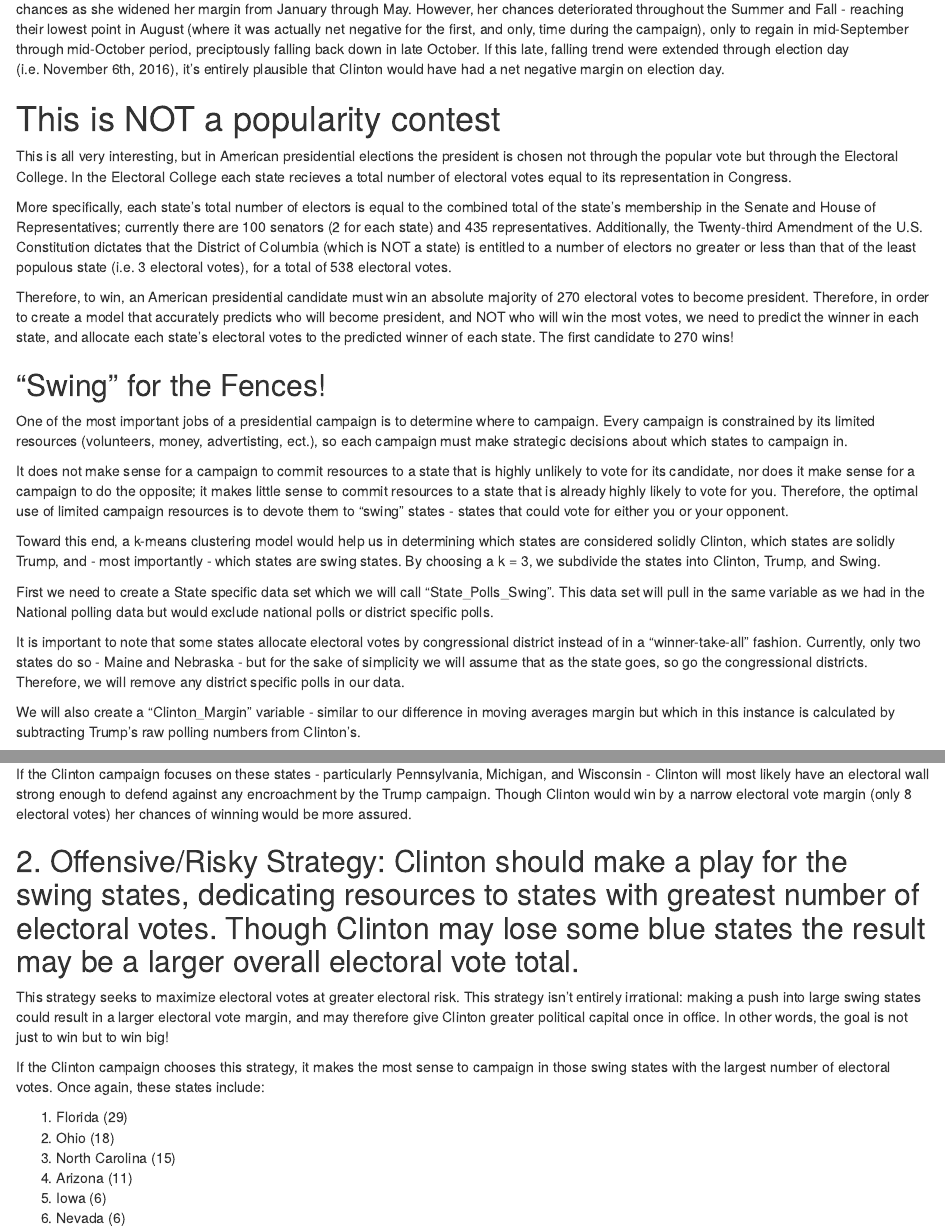
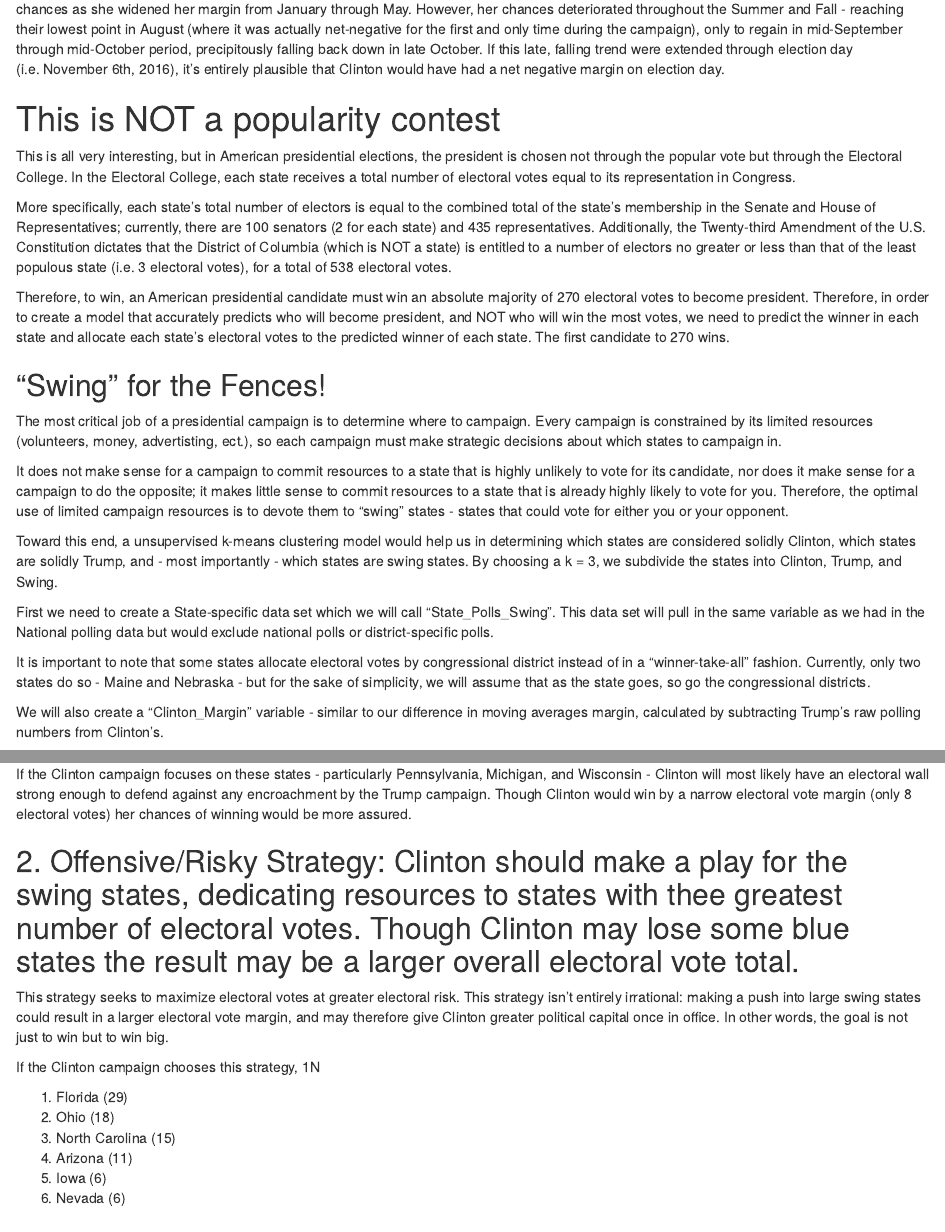
Before and after one commit to Ryno2390/Intro_to_Data_Science_Capstone, an R Markdown document (R_Markdown_File.Rmd): the page in a window 1100 px wide, from 6420 px down, and a second part further down, joined at a grey line. Rendered offline with R 4.5, knitr and Pandoc, with nearby package versions; some code elsewhere in the file could not run offline.

Commit message:
General grammar and formatting edits. Final Draft.

````diff
--- a/R_Markdown_File.Rmd
+++ b/R_Markdown_File.Rmd
@@ -231,3 +231,4 @@ However, this early and substantial lead appears to erode over the summer, impro
 
 So far, the data has been separated into two columns, containing polling data for each candidate. Though this is useful, what really matters in elections is which candidate wins a higher percentage of the vote. In other words, what we want to know is the margin between Clinton and Trump.
 
+Since Clinton is our hypothetical client, we will subtract Trump's polling figures from Clinton's to arrive at a Clinton_Margin figure. A positive figure indicates that Clinton leads Trump in the national polls and a negative figure indicates that Clinton is trailing Trump in the national polls.
@@ -245,29 +245,29 @@ Clinton_Margin_plot <- ggplot(National_Polls, aes(x=enddate, y=Clinton_Margin))
 print(Clinton_Margin_plot + ggtitle("Clinton 100 Poll Moving Average"))
 ```
 
-Using this visualization of margin we can see more clearly the pattern of Clinton's chances of winning the presidency. We see an early rise in her chances as she widened her margin from January through May. However, her chances deteriorated throughout the Summer and Fall - reaching their lowest point in August (where it was actually net negative for the first, and only, time during the campaign), only to regain in mid-September through mid-October period, preciptously falling back down in late October. If this late, falling trend were extended through election day (i.e. November 6th, 2016), it's entirely plausible that Clinton would have had a net negative margin on election day.
+Using this visualization of margin we can see more clearly the pattern of Clinton's chances of winning the presidency. We see an early rise in her chances as she widened her margin from January through May. However, her chances deteriorated throughout the Summer and Fall - reaching their lowest point in August (where it was actually net-negative for the first and only time during the campaign), only to regain in mid-September through mid-October period, precipitously falling back down in late October. If this late, falling trend were extended through election day (i.e. November 6th, 2016), it's entirely plausible that Clinton would have had a net negative margin on election day.
 
 # This is NOT a popularity contest
 
-This is all very interesting, but in American presidential elections the president is chosen not through the popular vote but through the Electoral College. In the Electoral College each state recieves a total number of electoral votes equal to its representation in Congress.
+This is all very interesting, but in American presidential elections, the president is chosen not through the popular vote but through the Electoral College. In the Electoral College, each state receives a total number of electoral votes equal to its representation in Congress.
 
-More specifically, each state's total number of electors is equal to the combined total of the state's membership in the Senate and House of Representatives; currently there are 100 senators (2 for each state) and 435 representatives. Additionally, the Twenty-third Amendment of the U.S. Constitution dictates that the District of Columbia (which is NOT a state) is entitled to a number of electors no greater or less than that of the least populous state (i.e. 3 electoral votes), for a total of 538 electoral votes.
+More specifically, each state's total number of electors is equal to the combined total of the state's membership in the Senate and House of Representatives; currently, there are 100 senators (2 for each state) and 435 representatives. Additionally, the Twenty-third Amendment of the U.S. Constitution dictates that the District of Columbia (which is NOT a state) is entitled to a number of electors no greater or less than that of the least populous state (i.e. 3 electoral votes), for a total of 538 electoral votes.
 
-Therefore, to win, an American presidential candidate must win an absolute majority of 270 electoral votes to become president. Therefore, in order to create a model that accurately predicts who will become president, and NOT who will win the most votes, we need to predict the winner in each state, and allocate each state's electoral votes to the predicted winner of each state. The first candidate to 270 wins!
+Therefore, to win, an American presidential candidate must win an absolute majority of 270 electoral votes to become president. Therefore, in order to create a model that accurately predicts who will become president, and NOT who will win the most votes, we need to predict the winner in each state and allocate each state's electoral votes to the predicted winner of each state. The first candidate to 270 wins.
 
 ## "Swing" for the Fences!
 
-One of the most important jobs of a presidential campaign is to determine where to campaign. Every campaign is constrained by its limited resources (volunteers, money, advertisting, ect.), so each campaign must make strategic decisions about which states to campaign in.
+The most critical job of a presidential campaign is to determine where to campaign. Every campaign is constrained by its limited resources (volunteers, money, advertisting, ect.), so each campaign must make strategic decisions about which states to campaign in.
 
 It does not make sense for a campaign to commit resources to a state that is highly unlikely to vote for its candidate, nor does it make sense for a campaign to do the opposite; it makes little sense to commit resources to a state that is already highly likely to vote for you. Therefore, the optimal use of limited campaign resources is to devote them to "swing" states - states that could vote for either you or your opponent.
 
-Toward this end, a k-means clustering model would help us in determining which states are considered solidly Clinton, which states are solidly Trump, and - most importantly - which states are swing states. By choosing a k = 3, we subdivide the states into Clinton, Trump, and Swing.
+Toward this end, a unsupervised k-means clustering model would help us in determining which states are considered solidly Clinton, which states are solidly Trump, and - most importantly - which states are swing states. By choosing a k = 3, we subdivide the states into Clinton, Trump, and Swing.
 
-First we need to create a State specific data set which we will call "State_Polls_Swing". This data set will pull in the same variable as we had in the National polling data but would exclude national polls or district specific polls.
+First we need to create a State-specific data set which we will call "State_Polls_Swing". This data set will pull in the same variable as we had in the National polling data but would exclude national polls or district-specific polls.
 
-It is important to note that some states allocate electoral votes by congressional district instead of in a "winner-take-all" fashion. Currently, only two states do so - Maine and Nebraska - but for the sake of simplicity we will assume that as the state goes, so go the congressional districts. Therefore, we will remove any district specific polls in our data.
+It is important to note that some states allocate electoral votes by congressional district instead of in a "winner-take-all" fashion. Currently, only two states do so - Maine and Nebraska - but for the sake of simplicity, we will assume that as the state goes, so go the congressional districts.
 
-We will also create a "Clinton_Margin" variable - similar to our difference in moving averages margin but which in this instance is calculated by subtracting Trump's raw polling numbers from Clinton's.
+We will also create a "Clinton_Margin" variable - similar to our difference in moving averages margin, calculated by subtracting Trump's raw polling numbers from Clinton's.
 
 Finally, we also wish to only calculate our k-means clusters using unique polling data so we will modify our polling data to only include unique polls.
 
@@ -1172,11 +1172,11 @@ Total Electoral Votes: 63
 
 If the Clinton campaign focuses on these states - particularly Pennsylvania, Michigan, and Wisconsin - Clinton will most likely have an electoral wall strong enough to defend against any encroachment by the Trump campaign. Though Clinton would win by a narrow electoral vote margin (only 8 electoral votes) her chances of winning would be more assured.
 
-## 2. Offensive/Risky Strategy: Clinton should make a play for the swing states, dedicating resources to states with greatest number of electoral votes. Though Clinton may lose some blue states the result may be a larger overall electoral vote total.
+## 2. Offensive/Risky Strategy: Clinton should make a play for the swing states, dedicating resources to states with thee greatest number of electoral votes. Though Clinton may lose some blue states the result may be a larger overall electoral vote total.
 
-This strategy seeks to maximize electoral votes at greater electoral risk. This strategy isn't entirely irrational: making a push into large swing states could result in a larger electoral vote margin, and may therefore give Clinton greater political capital once in office. In other words, the goal is not just to win but to win big!
+This strategy seeks to maximize electoral votes at greater electoral risk. This strategy isn't entirely irrational: making a push into large swing states could result in a larger electoral vote margin, and may therefore give Clinton greater political capital once in office. In other words, the goal is not just to win but to win big.
 
-If the Clinton campaign chooses this strategy, it makes the most sense to campaign in those swing states with the largest number of electoral votes. Once again, these states include:
+If the Clinton campaign chooses this strategy, 1N
 
 1. Florida (29)
 2. Ohio (18)
@@ -1209,9 +1209,9 @@ First, let's examine the results of our swing state analysis. Let us define a sw
 10. North Carolina (-3.66%)*
 11. Colorado (+4.91%)
 
-*Indicates that the state was on our original list of swing states.
+*Indicates that the state was on the original list of swing states.
 
-Next, let's examine the accuracy of our model when it cames to categorizing solidly Clinton states. Below is a list of states that ended up being solid Clinton wins, which we will define as a Clinton margin greater than +5%:
+Next, let's examine the accuracy of our model when it comes to categorizing solidly Clinton states. Below is a list of states that ended up being solid Clinton wins, which we will define as a Clinton margin greater than +5%:
 
 1. District of Columbia (+86.78%)*
 2. Hawaii (+32.18%)*
@@ -1230,9 +1230,9 @@ Next, let's examine the accuracy of our model when it cames to categorizing soli
 16. New Mexico (+8.21%)*
 17. Virginia (+5.32%)*
 
-*Indicates that the state was on our original list of solidly Clinton states
+*Indicates that the state was on the original list of solidly Clinton states
 
-Finally, let's examine the accuracy of our model when it comes to categorizing solidly Trump states. Below is a list of states that ened up being solid Trump wins, which we will define as a Clinton margin less than -5%:
+Finally, let's examine the accuracy of our model when it comes to categorizing solidly Trump states. Below is a list of states that ended up being solid Trump wins, which we will define as a Clinton margin less than -5%:
 
 1. Wyoming (-46.30%)*
 2. West Virginia (-42.07%)*
@@ -1259,7 +1259,7 @@ Finally, let's examine the accuracy of our model when it comes to categorizing s
 23. Ohio (-8.13%)
 24. Georgia (-5.13%)
 
-*Indicates that the state was on our original list of solidly Trump states.
+*Indicates that the state was on the original list of solidly Trump states.
 
 In terms of swing states, we called 4 states out of 11 (a ~36.4% success rate); in terms of solidly Clinton states, we called 17 out of 17 (a 100% success rate); and in terms of solidly Trump states, we called 14 out of 24 (a ~58.3% success rate). Overall, our model accurately categorized ~67% of the states.
 
@@ -1267 +1267,2 @@ If we had randomly assigned a 1/3 chance of assigning a state either as solidly
 
+Next, let's turn to our final prediction. In the end, we accurately predicted the winner of every state except 4 - Michigan, Nevada, Pennsylvania, and Wisconsin - a ~92% accuracy rate. If we compare this a random coin toss, we handily beat this baseline assumption of 50%.
@@ -1269,2 +1269,2 @@ Next, let's turn to our final prediction. In the end we accurately predicted the
 
-But note! Of those four states we got wrong, three were on our "at risk" list of states: Pennsylvania, Michigan, and Wisconsin. As part of our conservative startegy recommendation we urged the Clinton campaign to dedicate resources to these three states in order to shore up support and to prevent defection - especially given her very narrow and extremely tenuous lead in the electoral college.
+But note: of those four states we got wrong, three were on our "at risk" list of states: Pennsylvania, Michigan, and Wisconsin. As part of our conservative strategy recommendation, we urged the Clinton campaign to dedicate resources to these three states in order to shore up support and to prevent defection - especially given her very narrow and extremely tenuous lead in the electoral college.
````
Also changed, not shown: R_Markdown_File.Rmd (24 more changed lines).
